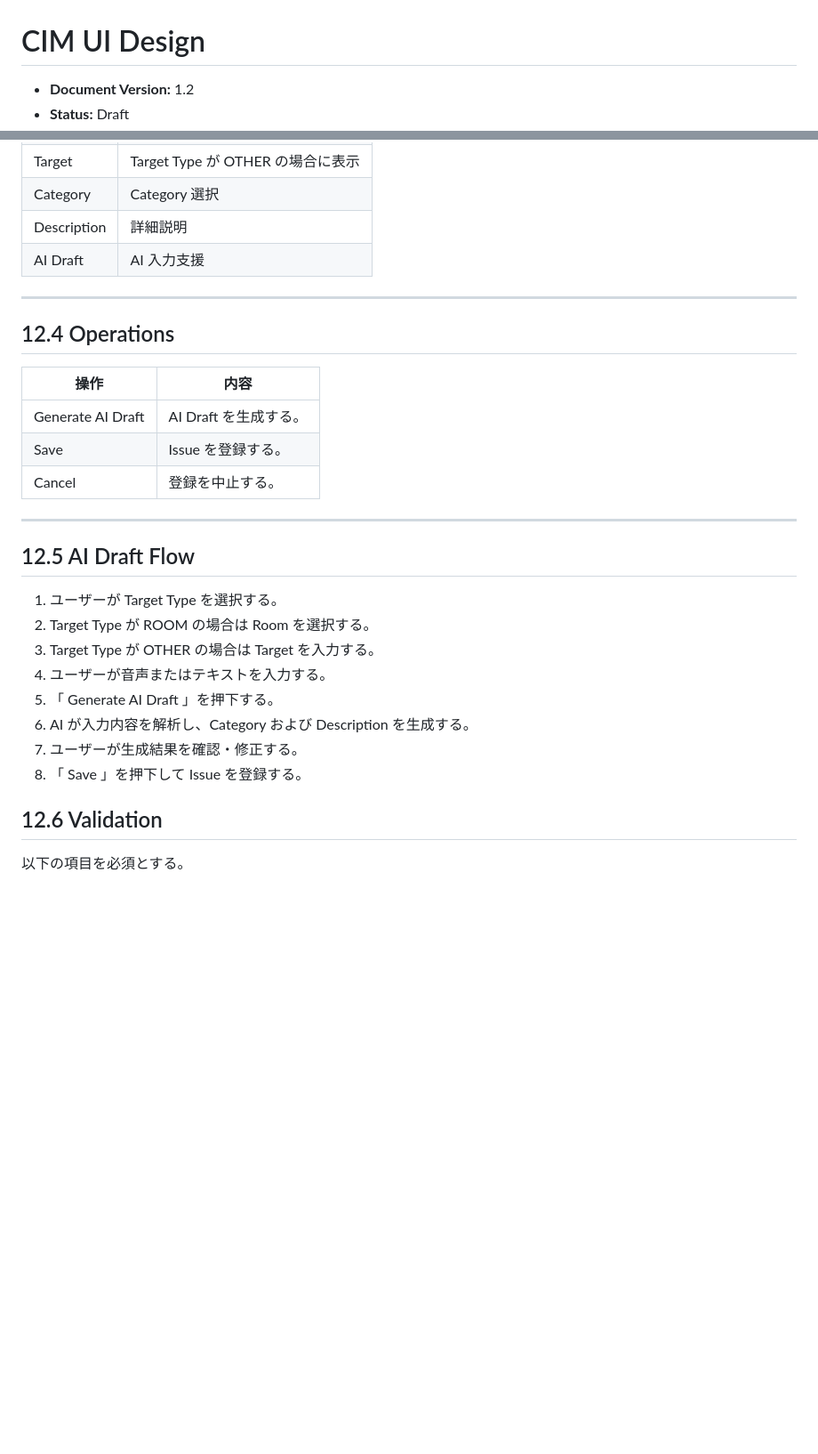
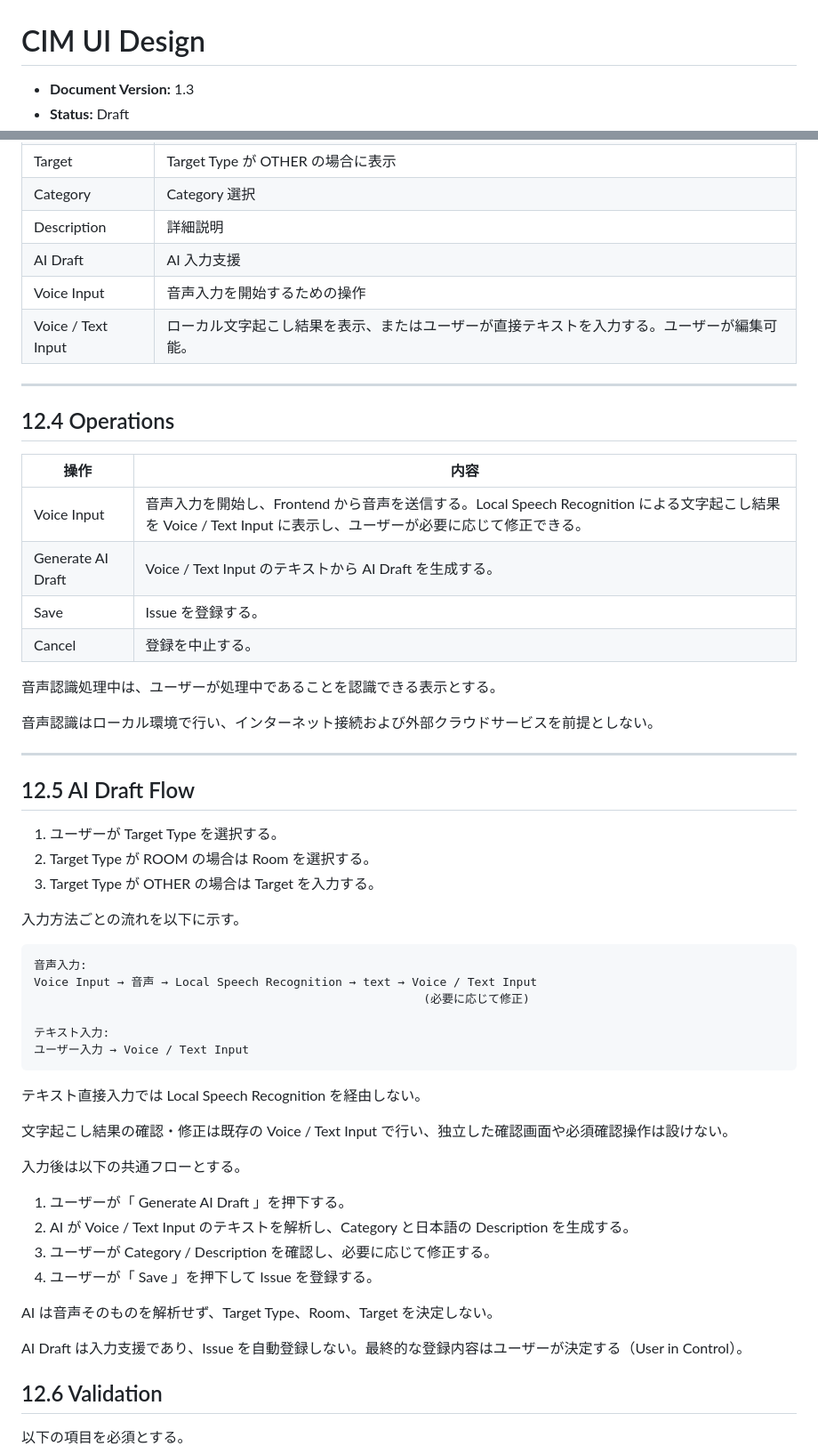
Before and after one commit to mnagata-dev/commissioning-issue-manager, a Markdown page: docs/design/ui_design.md, 2 parts joined by grey strips. Shown at 89% size. Drawn GitHub-style; blank space fills up the shorter version.

Commit message:
docs: update ui design for offline voice input

````diff
--- a/docs/design/ui_design.md
+++ b/docs/design/ui_design.md
@@ -1,4 +1,4 @@
 # CIM UI Design
 
-- **Document Version:** 1.2
+- **Document Version:** 1.3
 - **Status:** Draft
@@ -686,6 +696,8 @@ Input
 |Category|Category 選択|
 |Description|詳細説明|
 |AI Draft|AI 入力支援|
+|Voice Input|音声入力を開始するための操作|
+|Voice / Text Input|ローカル文字起こし結果を表示、またはユーザーが直接テキストを入力する。ユーザーが編集可能。|
 
 ---
 
@@ -693,9 +705,14 @@ Input
 
 |操作|内容|
 |---|---|
-|Generate AI Draft|AI Draft を生成する。|
+|Voice Input|音声入力を開始し、Frontend から音声を送信する。Local Speech Recognition による文字起こし結果を Voice / Text Input に表示し、ユーザーが必要に応じて修正できる。|
+|Generate AI Draft|Voice / Text Input のテキストから AI Draft を生成する。|
 |Save|Issue を登録する。|
 |Cancel|登録を中止する。|
+
+音声認識処理中は、ユーザーが処理中であることを認識できる表示とする。
+
+音声認識はローカル環境で行い、インターネット接続および外部クラウドサービスを前提としない。
 
 ---
 
@@ -704,11 +721,32 @@ Input
 1. ユーザーが Target Type を選択する。
 2. Target Type が ROOM の場合は Room を選択する。
 3. Target Type が OTHER の場合は Target を入力する。
-4. ユーザーが音声またはテキストを入力する。
-5. 「 Generate AI Draft 」を押下する。
-6. AI が入力内容を解析し、Category および Description を生成する。
-7. ユーザーが生成結果を確認・修正する。
-8. 「 Save 」を押下して Issue を登録する。
+
+入力方法ごとの流れを以下に示す。
+
+```text
+音声入力:
+Voice Input → 音声 → Local Speech Recognition → text → Voice / Text Input
+                                                        (必要に応じて修正)
+
+テキスト入力:
+ユーザー入力 → Voice / Text Input
+```
+
+テキスト直接入力では Local Speech Recognition を経由しない。
+
+文字起こし結果の確認・修正は既存の Voice / Text Input で行い、独立した確認画面や必須確認操作は設けない。
+
+入力後は以下の共通フローとする。
+
+1. ユーザーが「 Generate AI Draft 」を押下する。
+2. AI が Voice / Text Input のテキストを解析し、Category と日本語の Description を生成する。
+3. ユーザーが Category / Description を確認し、必要に応じて修正する。
+4. ユーザーが「 Save 」を押下して Issue を登録する。
+
+AI は音声そのものを解析せず、Target Type、Room、Target を決定しない。
+
+AI Draft は入力支援であり、Issue を自動登録しない。最終的な登録内容はユーザーが決定する（User in Control）。
 
 ## 12.6 Validation
 
````
Also changed, not shown: other parts of docs/design/ui_design.md (+26 -2 lines).
